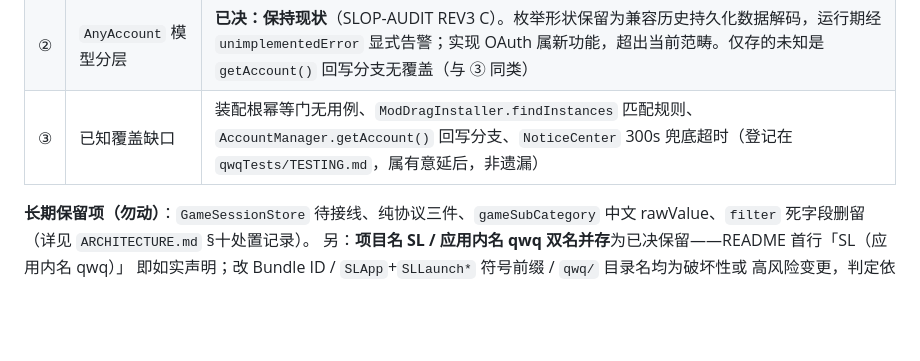
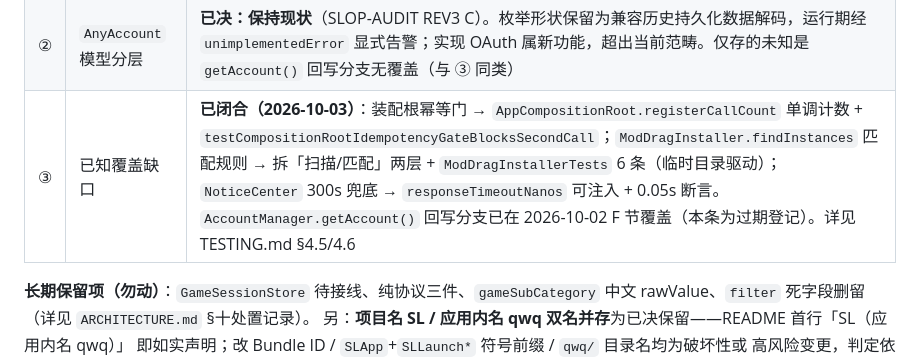
Before and after one commit to asdfasdfasdfasdfasdf111/SL, a Markdown page: HANDOVER.md, the part around the change. Drawn GitHub-style; blank space fills up the shorter version.

```diff
--- a/HANDOVER.md
+++ b/HANDOVER.md
@@ -246,7 +246,7 @@ D1–D9 九条缺陷关闭、失败分类结构化（去掉中文文案反猜与
 |---|---|---|
 | ① | CI 首次实跑 | 🧱 workflow 文件（`test.yml` / `probe.yml`）已就位，但**尚未在 CI 上实际跑过**（本地无网络出口验证 runner 环境）。启用前先手动触发 `probe.yml` 看清 runner 的 Xcode 版本，再依赖门禁 —— 否则「绿在本地、红在 CI」 |
 | ② | `AnyAccount` 模型分层 | **已决：保持现状**（SLOP-AUDIT REV3 C）。枚举形状保留为兼容历史持久化数据解码，运行期经 `unimplementedError` 显式告警；实现 OAuth 属新功能，超出当前范畴。仅存的未知是 `getAccount()` 回写分支无覆盖（与 ③ 同类） |
-| ③ | 已知覆盖缺口 | 装配根幂等门无用例、`ModDragInstaller.findInstances` 匹配规则、`AccountManager.getAccount()` 回写分支、`NoticeCenter` 300s 兜底超时（登记在 `qwqTests/TESTING.md`，属有意延后，非遗漏） |
+| ③ | 已知覆盖缺口 | **已闭合（2026-10-03）**：装配根幂等门 → `AppCompositionRoot.registerCallCount` 单调计数 + `testCompositionRootIdempotencyGateBlocksSecondCall`；`ModDragInstaller.findInstances` 匹配规则 → 拆「扫描/匹配」两层 + `ModDragInstallerTests` 6 条（临时目录驱动）；`NoticeCenter` 300s 兜底 → `responseTimeoutNanos` 可注入 + 0.05s 断言。`AccountManager.getAccount()` 回写分支已在 2026-10-02 F 节覆盖（本条为过期登记）。详见 TESTING.md §4.5/4.6 |
 
 **长期保留项（勿动）**：`GameSessionStore` 待接线、纯协议三件、`gameSubCategory`
 中文 rawValue、`filter` 死字段删留（详见 `ARCHITECTURE.md` §十处置记录）。
```
Also changed, not shown: qwqTests/TESTING.md (+12 -10 lines).
